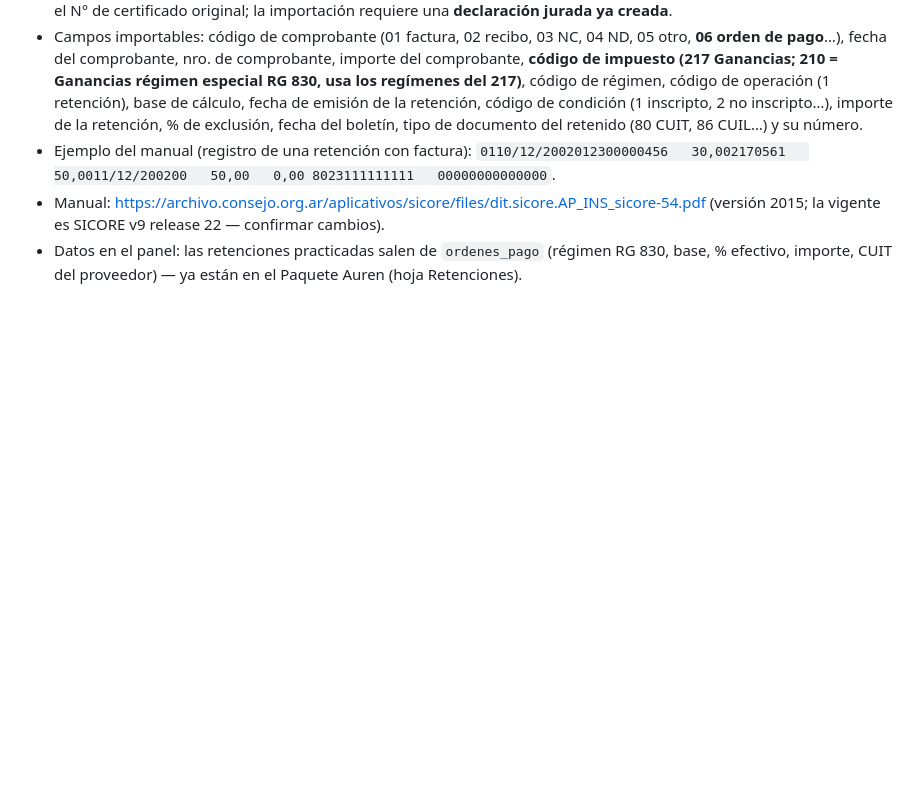
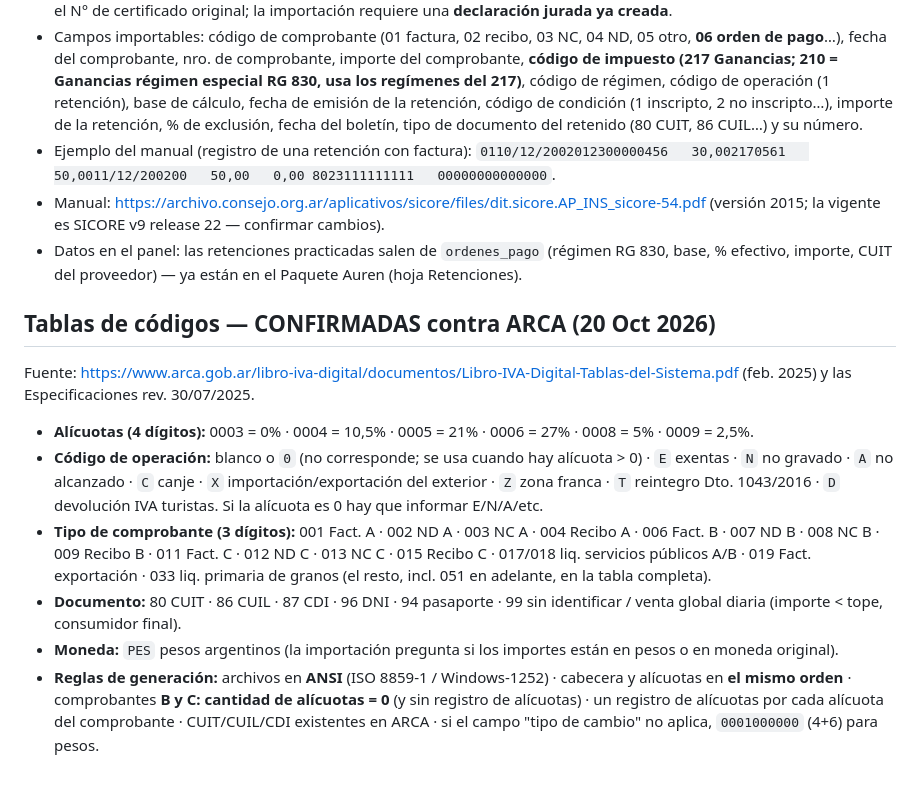
Before and after one commit to tomaslarran/METANOIASMX, a Markdown page: diseno_libro_iva_sicore.md, the part around the change. GitHub-like rendering; blank space fills up the shorter version.

Commit message:
docs: tablas de codigos del Libro IVA Digital confirmadas contra ARCA
Co-Authored-By: Claude Sonnet 5.5 <noreply@anthropic.com>

```diff
--- a/diseno_libro_iva_sicore.md
+++ b/diseno_libro_iva_sicore.md
@@ -24,3 +24,12 @@ Lo que pidieron: **TXT para importar en ARCA el Libro IVA Compras y el Libro IVA
 - Ejemplo del manual (registro de una retención con factura): `0110/12/2002012300000456   30,002170561   50,0011/12/200200   50,00   0,00 8023111111111   00000000000000`.
 - Manual: https://archivo.consejo.org.ar/aplicativos/sicore/files/dit.sicore.AP_INS_sicore-54.pdf (versión 2015; la vigente es SICORE v9 release 22 — confirmar cambios).
 - Datos en el panel: las retenciones practicadas salen de `ordenes_pago` (régimen RG 830, base, % efectivo, importe, CUIT del proveedor) — ya están en el Paquete Auren (hoja Retenciones).
+
+## Tablas de códigos — CONFIRMADAS contra ARCA (20 Oct 2026)
+Fuente: https://www.arca.gob.ar/libro-iva-digital/documentos/Libro-IVA-Digital-Tablas-del-Sistema.pdf (feb. 2025) y las Especificaciones rev. 30/07/2025.
+- **Alícuotas (4 dígitos):** 0003 = 0% · 0004 = 10,5% · 0005 = 21% · 0006 = 27% · 0008 = 5% · 0009 = 2,5%.
+- **Código de operación:** blanco o `0` (no corresponde; se usa cuando hay alícuota > 0) · `E` exentas · `N` no gravado · `A` no alcanzado · `C` canje · `X` importación/exportación del exterior · `Z` zona franca · `T` reintegro Dto. 1043/2016 · `D` devolución IVA turistas. Si la alícuota es 0 hay que informar E/N/A/etc.
+- **Tipo de comprobante (3 dígitos):** 001 Fact. A · 002 ND A · 003 NC A · 004 Recibo A · 006 Fact. B · 007 ND B · 008 NC B · 009 Recibo B · 011 Fact. C · 012 ND C · 013 NC C · 015 Recibo C · 017/018 liq. servicios públicos A/B · 019 Fact. exportación · 033 liq. primaria de granos (el resto, incl. 051 en adelante, en la tabla completa).
+- **Documento:** 80 CUIT · 86 CUIL · 87 CDI · 96 DNI · 94 pasaporte · 99 sin identificar / venta global diaria (importe < tope, consumidor final).
+- **Moneda:** `PES` pesos argentinos (la importación pregunta si los importes están en pesos o en moneda original).
+- **Reglas de generación:** archivos en **ANSI** (ISO 8859-1 / Windows-1252) · cabecera y alícuotas en **el mismo orden** · comprobantes **B y C: cantidad de alícuotas = 0** (y sin registro de alícuotas) · un registro de alícuotas por cada alícuota del comprobante · CUIT/CUIL/CDI existentes en ARCA · si el campo "tipo de cambio" no aplica, `0001000000` (4+6) para pesos.
```
